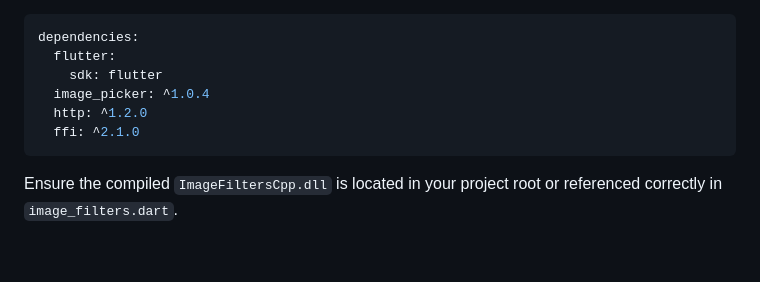
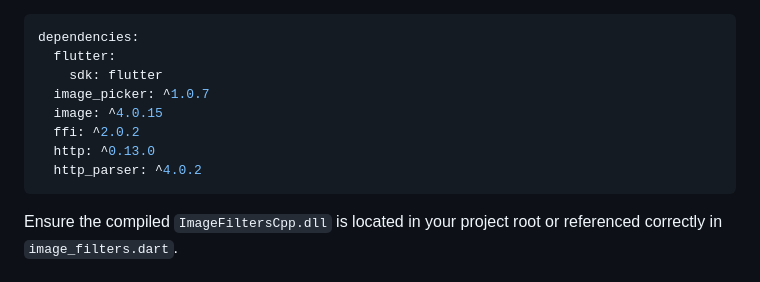
Before and after one commit to Eau67/Flutter-App, a Markdown page: README.md, the part around the change. GitHub-like rendering; blank space fills up the shorter version.

````diff
--- a/README.md
+++ b/README.md
@@ -53,9 +53,11 @@ Make sure the following packages are in your `pubspec.yaml`:
 dependencies:
   flutter:
     sdk: flutter
-  image_picker: ^1.0.4
-  http: ^1.2.0
-  ffi: ^2.1.0
+  image_picker: ^1.0.7
+  image: ^4.0.15
+  ffi: ^2.0.2
+  http: ^0.13.0
+  http_parser: ^4.0.2
 ```
 
 Ensure the compiled `ImageFiltersCpp.dll` is located in your project root or referenced correctly in `image_filters.dart`.
````
